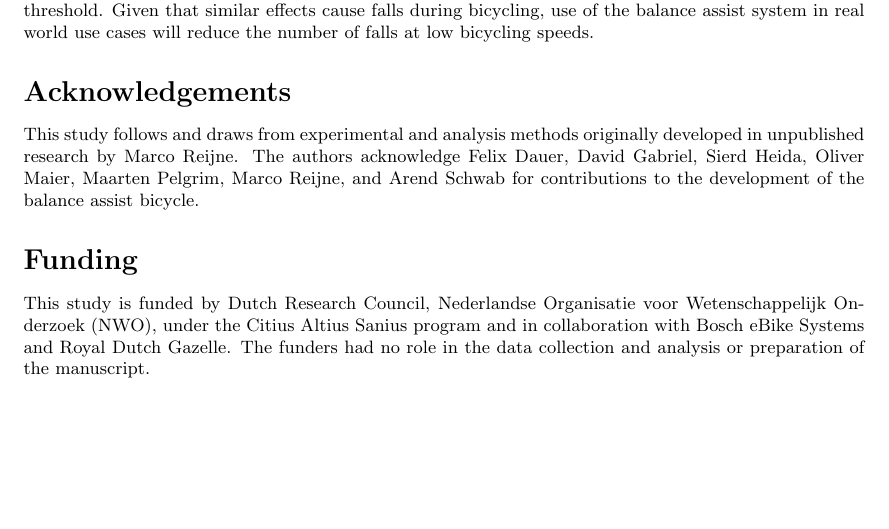
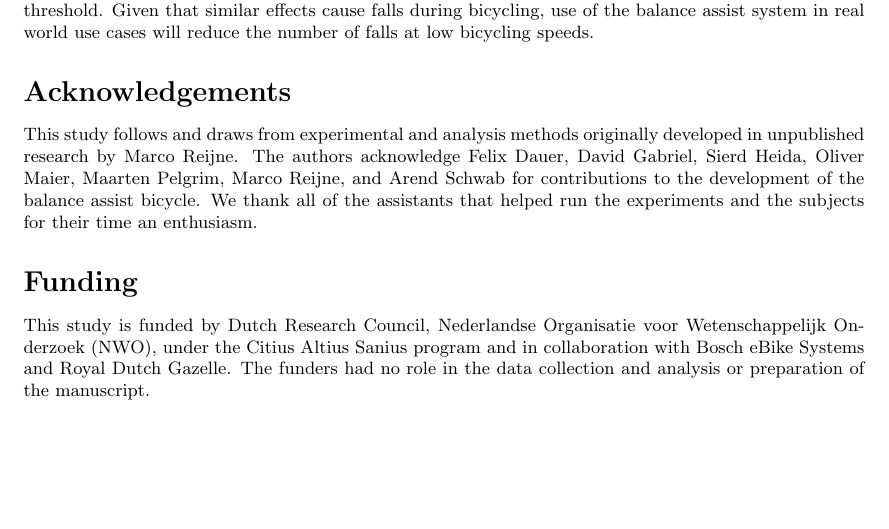
Before and after one commit to mechmotum/fall-probability-paper, a LaTeX document (main.tex): part of page 13 of 14 before the commit and part of page 13 of 15 after it, cut so that both start at the same text, the shorter picture padded with empty space. Compiled offline with pdfLaTeX.

Commit message:
Add acknowledgement to the helpers in the experiments.

```diff
--- a/main.tex
+++ b/main.tex
@@ -771,7 +771,8 @@ This study follows and draws from experimental and analysis methods originally
 developed in unpublished research by Marco Reijne. The authors acknowledge
 Felix Dauer, David Gabriel, Sierd Heida, Oliver Maier, Maarten Pelgrim, Marco
 Reijne, and Arend Schwab for contributions to the development of the balance
-assist bicycle.
+assist bicycle. We thank all of the assistants that helped run the experiments
+and the subjects for their time an enthusiasm.
 
 \section*{Funding}
 %
```
